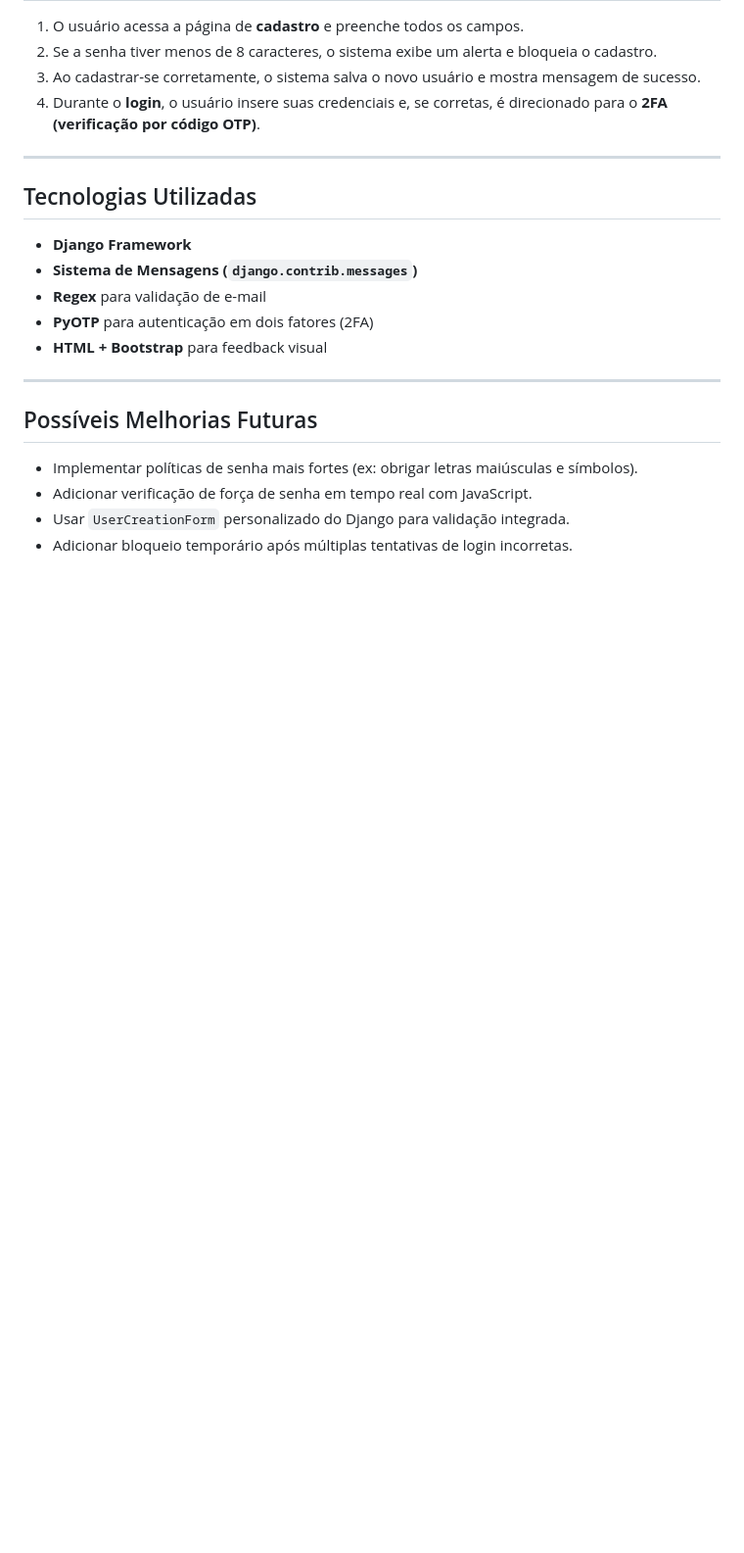
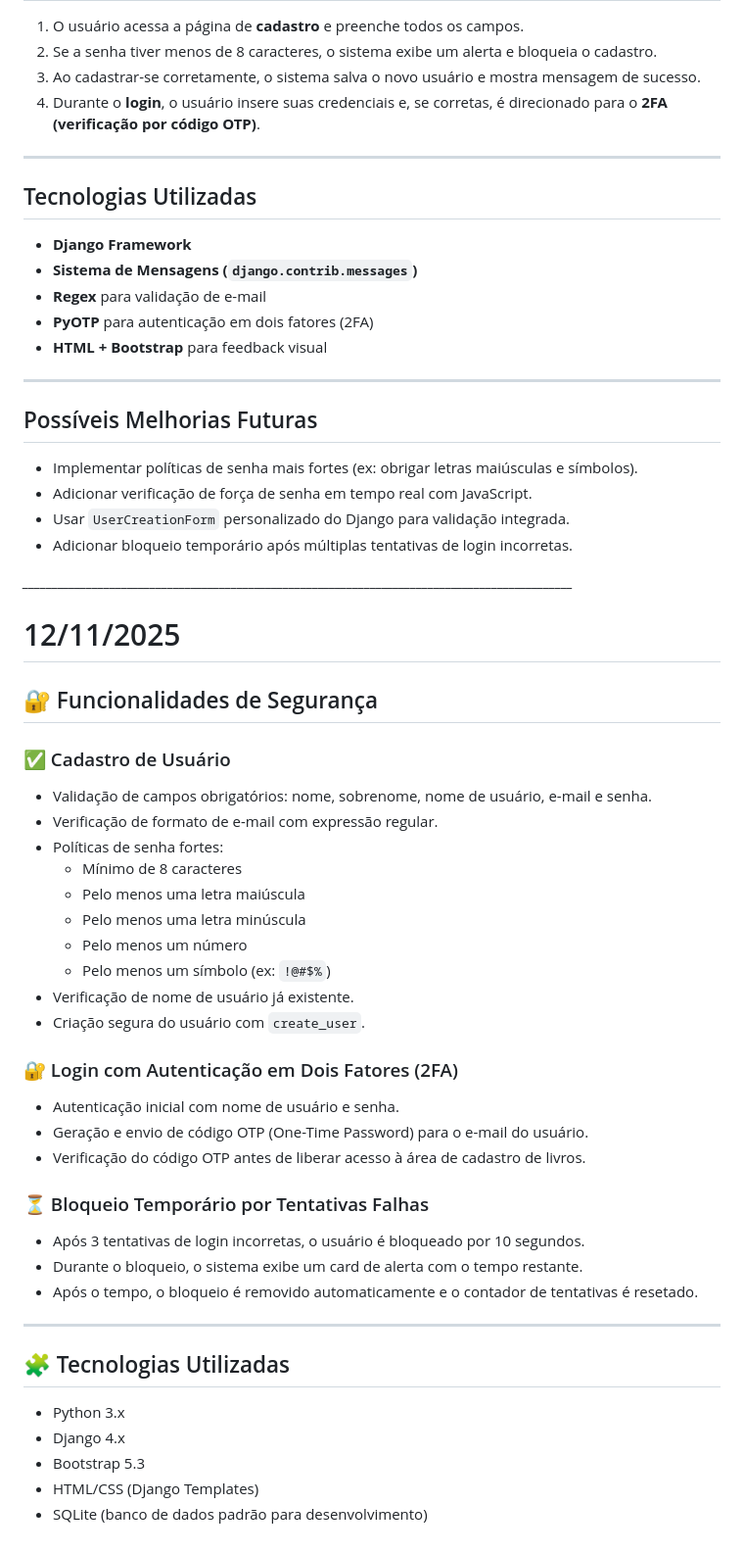
Before and after one commit to LauraUrba/SGBBook, a Markdown page: README.md, the part around the change. Shown: that part at 98% size. Drawn GitHub-style; blank space fills up the shorter version.

Commit message:
Senha arrunado em 12/11
Updated README to include new security features and functionalities.

```diff
--- a/README.md
+++ b/README.md
@@ -216,3 +216,41 @@ O objetivo é garantir que todos os usuários tenham senhas com pelo menos **8 c
 * Adicionar verificação de força de senha em tempo real com JavaScript.
 * Usar `UserCreationForm` personalizado do Django para validação integrada.
 * Adicionar bloqueio temporário após múltiplas tentativas de login incorretas.
+
+*_______________________________________________________________________________________________*
+
+# 12/11/2025
+
+## 🔐 Funcionalidades de Segurança
+
+### ✅ Cadastro de Usuário
+- Validação de campos obrigatórios: nome, sobrenome, nome de usuário, e-mail e senha.
+- Verificação de formato de e-mail com expressão regular.
+- Políticas de senha fortes:
+  - Mínimo de 8 caracteres
+  - Pelo menos uma letra maiúscula
+  - Pelo menos uma letra minúscula
+  - Pelo menos um número
+  - Pelo menos um símbolo (ex: `!@#$%`)
+- Verificação de nome de usuário já existente.
+- Criação segura do usuário com `create_user`.
+
+### 🔐 Login com Autenticação em Dois Fatores (2FA)
+- Autenticação inicial com nome de usuário e senha.
+- Geração e envio de código OTP (One-Time Password) para o e-mail do usuário.
+- Verificação do código OTP antes de liberar acesso à área de cadastro de livros.
+
+### ⏳ Bloqueio Temporário por Tentativas Falhas
+- Após 3 tentativas de login incorretas, o usuário é bloqueado por 10 segundos.
+- Durante o bloqueio, o sistema exibe um card de alerta com o tempo restante.
+- Após o tempo, o bloqueio é removido automaticamente e o contador de tentativas é resetado.
+
+---
+
+## 🧩 Tecnologias Utilizadas
+
+- Python 3.x
+- Django 4.x
+- Bootstrap 5.3
+- HTML/CSS (Django Templates)
+- SQLite (banco de dados padrão para desenvolvimento)
```
